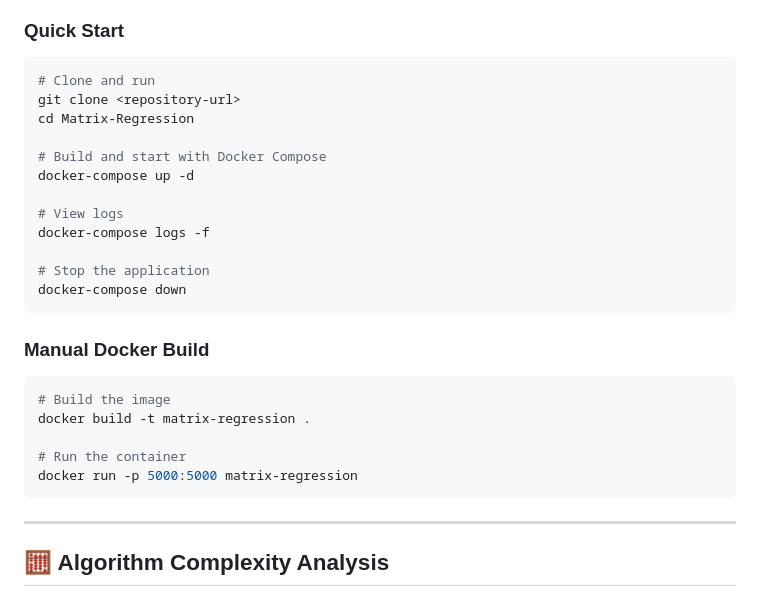
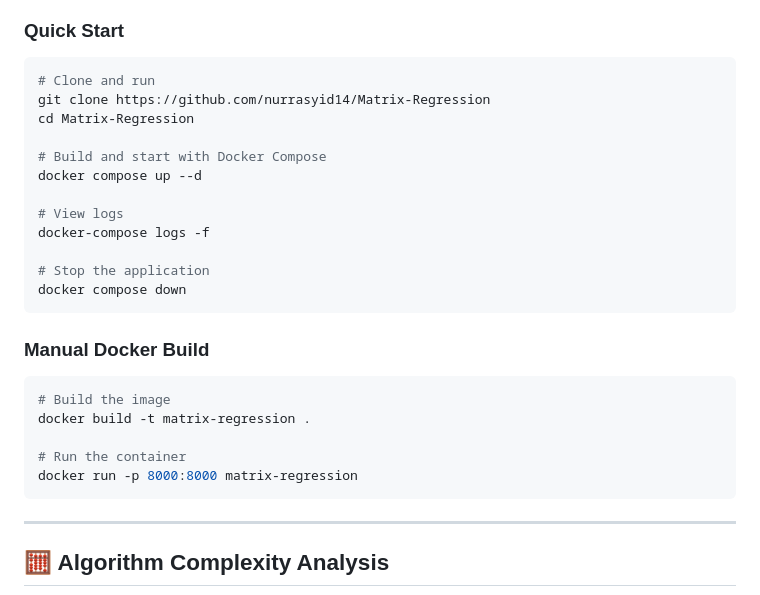
Before and after one commit to nurrasyid14/Matrix-Regression, a Markdown page: README.md, the part around the change. Drawn GitHub-style.

Commit message:
Update Docker commands and repository URL in README

````diff
--- a/README.md
+++ b/README.md
@@ -182,17 +182,17 @@ Matrix-Regression/
 
 ```bash
 # Clone and run
-git clone <repository-url>
+git clone https://github.com/nurrasyid14/Matrix-Regression
 cd Matrix-Regression
 
 # Build and start with Docker Compose
-docker-compose up -d
+docker compose up --d
 
 # View logs
 docker-compose logs -f
 
 # Stop the application
-docker-compose down
+docker compose down
 ```
 
 ### Manual Docker Build
@@ -202,7 +202,7 @@ docker-compose down
 docker build -t matrix-regression .
 
 # Run the container
-docker run -p 5000:5000 matrix-regression
+docker run -p 8000:8000 matrix-regression
 ```
 
 ---
````
